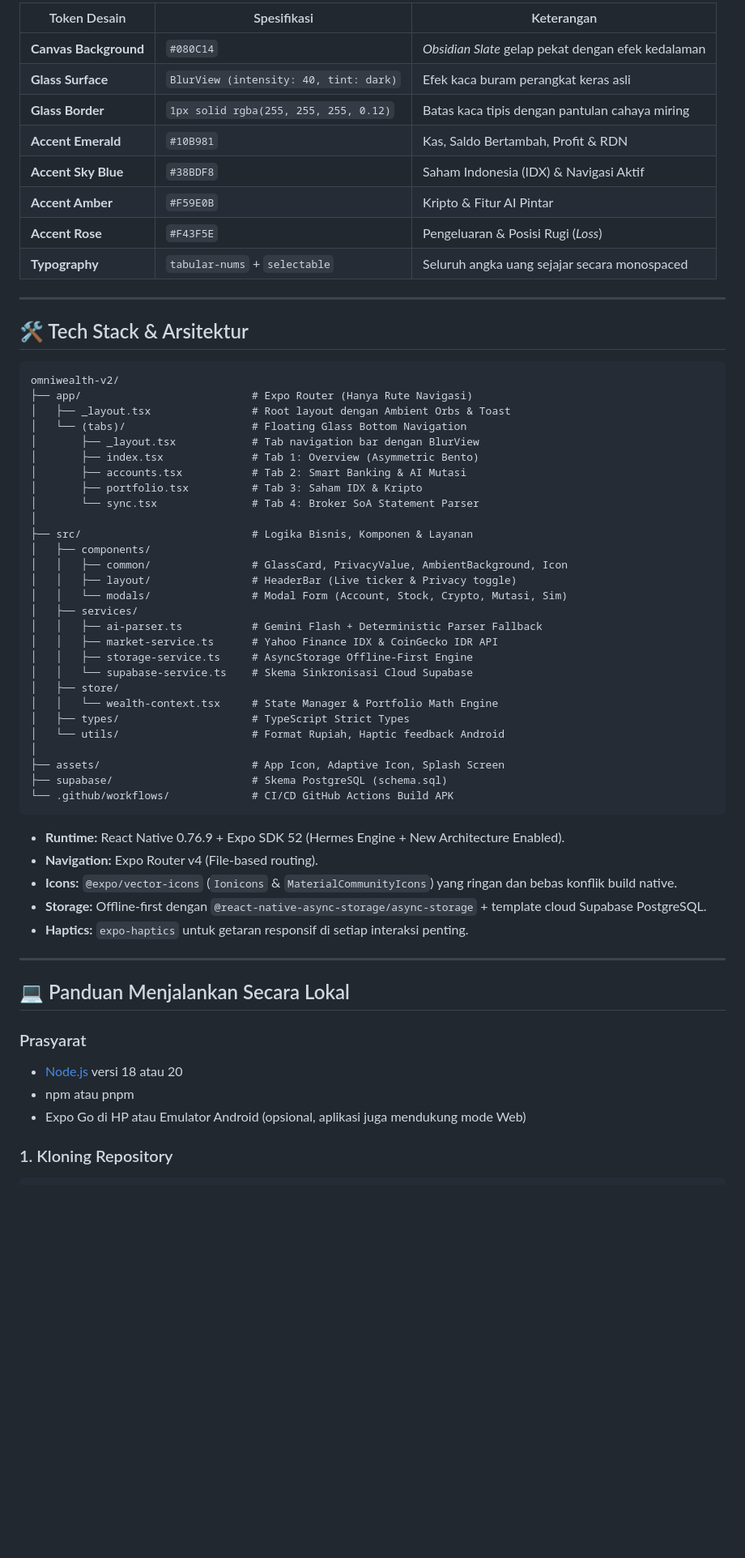
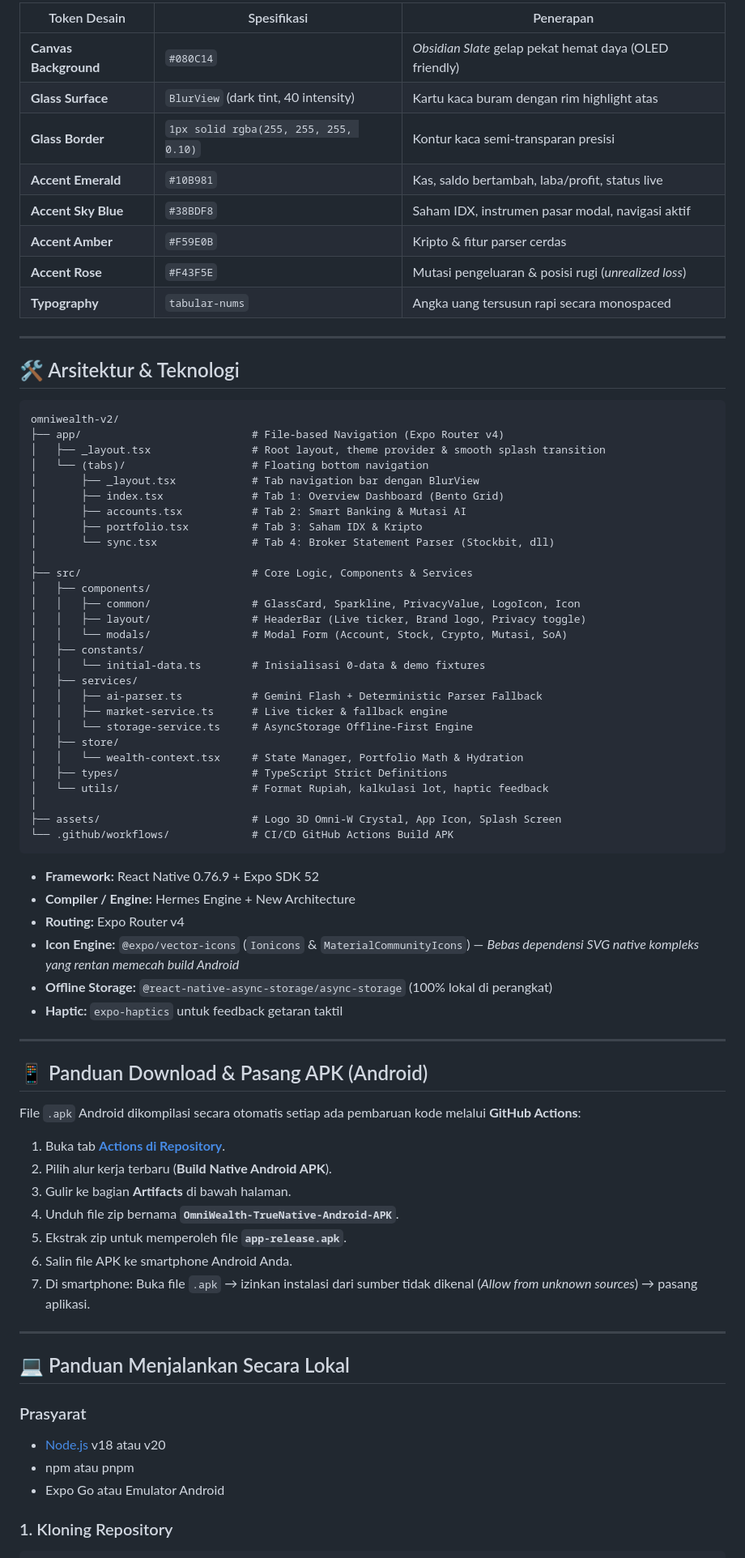
Before and after one commit to JustPras/omniwealt, a Markdown page: README.md, the part around one of its changes. Shown at 81% size. Rendered like a GitHub page; blank space fills up the shorter version.

Commit message:
docs: rewrite README with authentic project features, Stockbit parser support, and proprietary copyright (remove incorrect MIT license)

````diff
--- a/README.md
+++ b/README.md
@@ -72,64 +75,79 @@ Anda dapat langsung mengunduh file `.apk` yang dikompilasi secara otomatis oleh
 
-| Token Desain | Spesifikasi | Keterangan |
+| Token Desain | Spesifikasi | Penerapan |
 |---|---|---|
-| **Canvas Background** | `#080C14` | *Obsidian Slate* gelap pekat dengan efek kedalaman |
-| **Glass Surface** | `BlurView (intensity: 40, tint: dark)` | Efek kaca buram perangkat keras asli |
-| **Glass Border** | `1px solid rgba(255, 255, 255, 0.12)` | Batas kaca tipis dengan pantulan cahaya miring |
-| **Accent Emerald** | `#10B981` | Kas, Saldo Bertambah, Profit & RDN |
-| **Accent Sky Blue** | `#38BDF8` | Saham Indonesia (IDX) & Navigasi Aktif |
-| **Accent Amber** | `#F59E0B` | Kripto & Fitur AI Pintar |
-| **Accent Rose** | `#F43F5E` | Pengeluaran & Posisi Rugi (*Loss*) |
-| **Typography** | `tabular-nums` + `selectable` | Seluruh angka uang sejajar secara monospaced |
+| **Canvas Background** | `#080C14` | *Obsidian Slate* gelap pekat hemat daya (OLED friendly) |
+| **Glass Surface** | `BlurView` (dark tint, 40 intensity) | Kartu kaca buram dengan rim highlight atas |
+| **Glass Border** | `1px solid rgba(255, 255, 255, 0.10)` | Kontur kaca semi-transparan presisi |
+| **Accent Emerald** | `#10B981` | Kas, saldo bertambah, laba/profit, status live |
+| **Accent Sky Blue** | `#38BDF8` | Saham IDX, instrumen pasar modal, navigasi aktif |
+| **Accent Amber** | `#F59E0B` | Kripto & fitur parser cerdas |
+| **Accent Rose** | `#F43F5E` | Mutasi pengeluaran & posisi rugi (*unrealized loss*) |
+| **Typography** | `tabular-nums` | Angka uang tersusun rapi secara monospaced |
 
 ---
 
-## 🛠️ Tech Stack & Arsitektur
+## 🛠️ Arsitektur & Teknologi
 
 ```
 omniwealth-v2/
-├── app/                           # Expo Router (Hanya Rute Navigasi)
-│   ├── _layout.tsx                # Root layout dengan Ambient Orbs & Toast
-│   └── (tabs)/                    # Floating Glass Bottom Navigation
+├── app/                           # File-based Navigation (Expo Router v4)
+│   ├── _layout.tsx                # Root layout, theme provider & smooth splash transition
+│   └── (tabs)/                    # Floating bottom navigation
 │       ├── _layout.tsx            # Tab navigation bar dengan BlurView
-│       ├── index.tsx              # Tab 1: Overview (Asymmetric Bento)
-│       ├── accounts.tsx           # Tab 2: Smart Banking & AI Mutasi
+│       ├── index.tsx              # Tab 1: Overview Dashboard (Bento Grid)
+│       ├── accounts.tsx           # Tab 2: Smart Banking & Mutasi AI
 │       ├── portfolio.tsx          # Tab 3: Saham IDX & Kripto
-│       └── sync.tsx               # Tab 4: Broker SoA Statement Parser
+│       └── sync.tsx               # Tab 4: Broker Statement Parser (Stockbit, dll)
 │
-├── src/                           # Logika Bisnis, Komponen & Layanan
+├── src/                           # Core Logic, Components & Services
 │   ├── components/
-│   │   ├── common/                # GlassCard, PrivacyValue, AmbientBackground, Icon
-│   │   ├── layout/                # HeaderBar (Live ticker & Privacy toggle)
-│   │   └── modals/                # Modal Form (Account, Stock, Crypto, Mutasi, Sim)
+│   │   ├── common/                # GlassCard, Sparkline, PrivacyValue, LogoIcon, Icon
+│   │   ├── layout/                # HeaderBar (Live ticker, Brand logo, Privacy toggle)
+│   │   └── modals/                # Modal Form (Account, Stock, Crypto, Mutasi, SoA)
+│   ├── constants/
+│   │   └── initial-data.ts        # Inisialisasi 0-data & demo fixtures
 │   ├── services/
 │   │   ├── ai-parser.ts           # Gemini Flash + Deterministic Parser Fallback
-│   │   ├── market-service.ts      # Yahoo Finance IDX & CoinGecko IDR API
-│   │   ├── storage-service.ts     # AsyncStorage Offline-First Engine
-│   │   └── supabase-service.ts    # Skema Sinkronisasi Cloud Supabase
+│   │   ├── market-service.ts      # Live ticker & fallback engine
+│   │   └── storage-service.ts     # AsyncStorage Offline-First Engine
 │   ├── store/
-│   │   └── wealth-context.tsx     # State Manager & Portfolio Math Engine
-│   ├── types/                     # TypeScript Strict Types
-│   └── utils/                     # Format Rupiah, Haptic feedback Android
+│   │   └── wealth-context.tsx     # State Manager, Portfolio Math & Hydration
+│   ├── types/                     # TypeScript Strict Definitions
+│   └── utils/                     # Format Rupiah, kalkulasi lot, haptic feedback
 │
-├── assets/                        # App Icon, Adaptive Icon, Splash Screen
-├── supabase/                      # Skema PostgreSQL (schema.sql)
+├── assets/                        # Logo 3D Omni-W Crystal, App Icon, Splash Screen
 └── .github/workflows/             # CI/CD GitHub Actions Build APK
 ```
 
-- **Runtime:** React Native 0.76.9 + Expo SDK 52 (Hermes Engine + New Architecture Enabled).
-- **Navigation:** Expo Router v4 (File-based routing).
-- **Icons:** `@expo/vector-icons` (`Ionicons` & `MaterialCommunityIcons`) yang ringan dan bebas konflik build native.
-- **Storage:** Offline-first dengan `@react-native-async-storage/async-storage` + template cloud Supabase PostgreSQL.
-- **Haptics:** `expo-haptics` untuk getaran responsif di setiap interaksi penting.
+- **Framework:** React Native 0.76.9 + Expo SDK 52
+- **Compiler / Engine:** Hermes Engine + New Architecture
+- **Routing:** Expo Router v4
+- **Icon Engine:** `@expo/vector-icons` (`Ionicons` & `MaterialCommunityIcons`) — *Bebas dependensi SVG native kompleks yang rentan memecah build Android*
+- **Offline Storage:** `@react-native-async-storage/async-storage` (100% lokal di perangkat)
+- **Haptic:** `expo-haptics` untuk feedback getaran taktil
+
+---
+
+## 📱 Panduan Download & Pasang APK (Android)
+
+File `.apk` Android dikompilasi secara otomatis setiap ada pembaruan kode melalui **GitHub Actions**:
+
+1. Buka tab **[Actions di Repository](https://github.com/JustPras/omniwealt/actions)**.
+2. Pilih alur kerja terbaru (**Build Native Android APK**).
+3. Gulir ke bagian **Artifacts** di bawah halaman.
+4. Unduh file zip bernama **`OmniWealth-TrueNative-Android-APK`**.
+5. Ekstrak zip untuk memperoleh file **`app-release.apk`**.
+6. Salin file APK ke smartphone Android Anda.
+7. Di smartphone: Buka file `.apk` &rarr; izinkan instalasi dari sumber tidak dikenal (*Allow from unknown sources*) &rarr; pasang aplikasi.
 
 ---
 
 ## 💻 Panduan Menjalankan Secara Lokal
 
 ### Prasyarat
-- [Node.js](https://nodejs.org/) versi 18 atau 20
+- [Node.js](https://nodejs.org/) v18 atau v20
 - npm atau pnpm
-- Expo Go di HP atau Emulator Android (opsional, aplikasi juga mendukung mode Web)
+- Expo Go atau Emulator Android
 
 ### 1. Kloning Repository
 ```bash
````
Also changed, not shown: other parts of README.md (+56 -59 lines).
